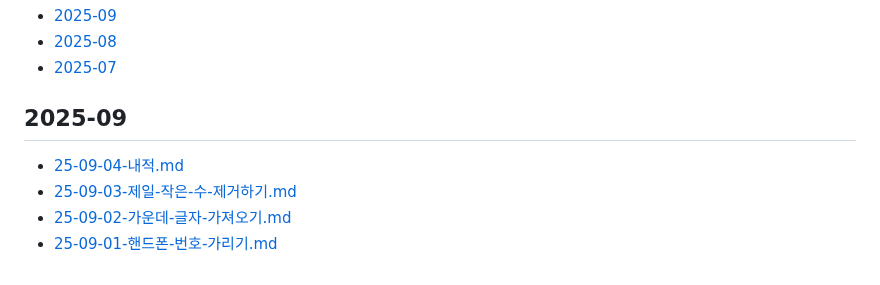
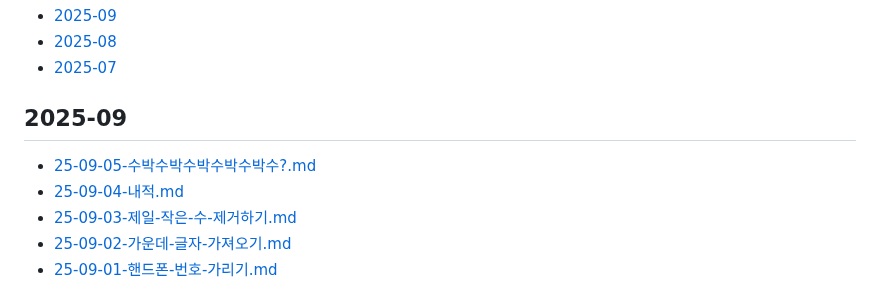
Before and after one commit to macaronpark/study, a Markdown page: algorithm/programmers/README.md, the part around the change. Rendered like a GitHub page.

Commit message:
learn: 25-09-05-수박수박수박수박수박수?

```diff
--- a/algorithm/programmers/README.md
+++ b/algorithm/programmers/README.md
@@ -6,6 +6,7 @@
 
 ## 2025-09
 
+- [25-09-05-수박수박수박수박수박수?.md](/algorithm/programmers/25-09-05-수박수박수박수박수박수?.md)
 - [25-09-04-내적.md](/algorithm/programmers/25-09-04-내적.md)
 - [25-09-03-제일-작은-수-제거하기.md](/algorithm/programmers/25-09-03-제일-작은-수-제거하기.md)
 - [25-09-02-가운데-글자-가져오기.md](/algorithm/programmers/25-09-02-가운데-글자-가져오기.md)
```
Also changed, not shown: algorithm/programmers/25-09-05-수박수박수박수박수박수?.md (added, +77 -0 lines).
